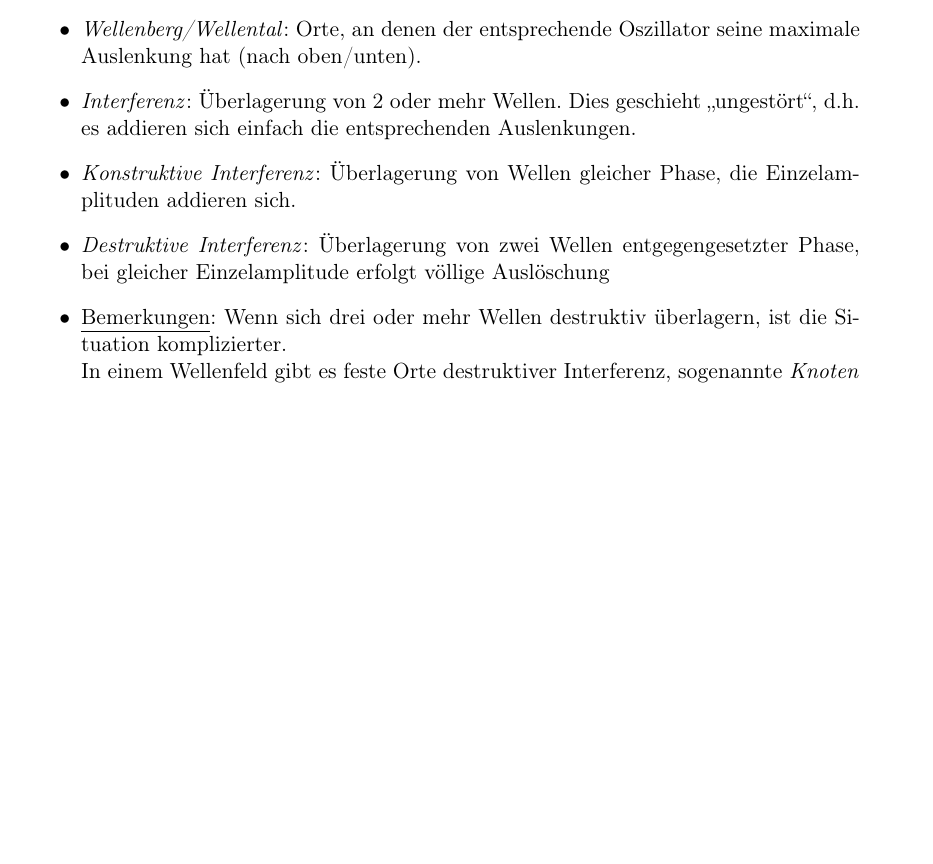
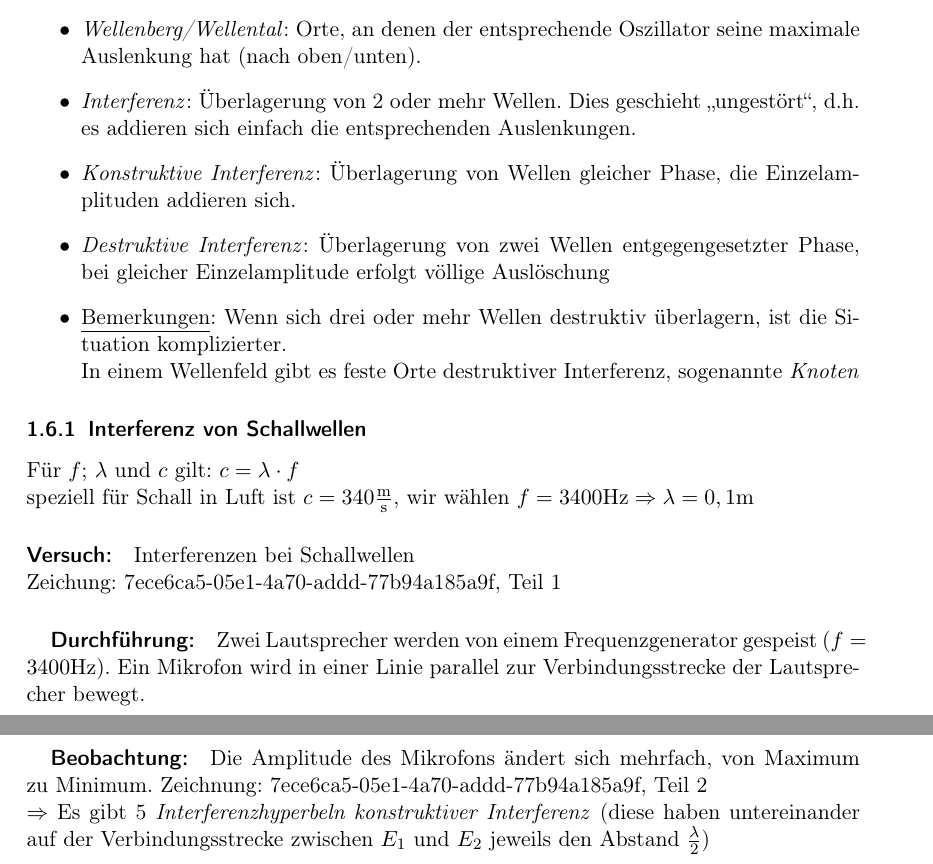
Before and after one commit to qsuscs/physikheft, a LaTeX document (physik.tex): part of page 6 of 6 before the commit and two parts of pages 6 and 7 of 7 after it, the two joined at a grey line, cut so that both start at the same text, the shorter picture padded with empty space. Compiled offline with pdfLaTeX.

Commit message:
Add Schallwellen to Interferenz.

```diff
--- a/physik.tex
+++ b/physik.tex
@@ -355,4 +355,20 @@ an diesem Ort.
 		In einem Wellenfeld gibt es feste Orte destruktiver Interferenz,
 		sogenannte \emph{Knoten}
 \end{itemize}
+
+\subsubsection{Interferenz von Schallwellen}
+Für \(f\); \(\lambda\) und \(c\) gilt: \(c=\lambda\cdot f\)\\
+speziell für Schall in Luft ist \(c=340\mathrm{\frac{m}{s}}\), wir wählen
+\(f=3400\mathrm{Hz} \Rightarrow \lambda=0,1\mathrm{m}\)
+\paragraph{Versuch:} Interferenzen bei Schallwellen\\
+Zeichung: 7ece6ca5-05e1-4a70-addd-77b94a185a9f, Teil 1 %TODO
+\subparagraph{Durchführung:} Zwei Lautsprecher werden von einem
+Frequenzgenerator gespeist (\(f=3400\mathrm{Hz}\)). Ein Mikrofon wird in
+einer Linie parallel zur Verbindungsstrecke der Lautsprecher bewegt.
+\subparagraph{Beobachtung:} Die Amplitude des Mikrofons ändert sich mehrfach,
+von Maximum zu Minimum.
+Zeichnung: 7ece6ca5-05e1-4a70-addd-77b94a185a9f, Teil 2\\
+\(\Rightarrow\) Es gibt 5 \emph{Interferenzhyperbeln konstruktiver Interferenz}
+(diese haben untereinander auf der Verbindungsstrecke zwischen \(E_1\) und
+\(E_2\) jeweils den Abstand \(\frac{\lambda}{2}\))
 \end{document}
```
